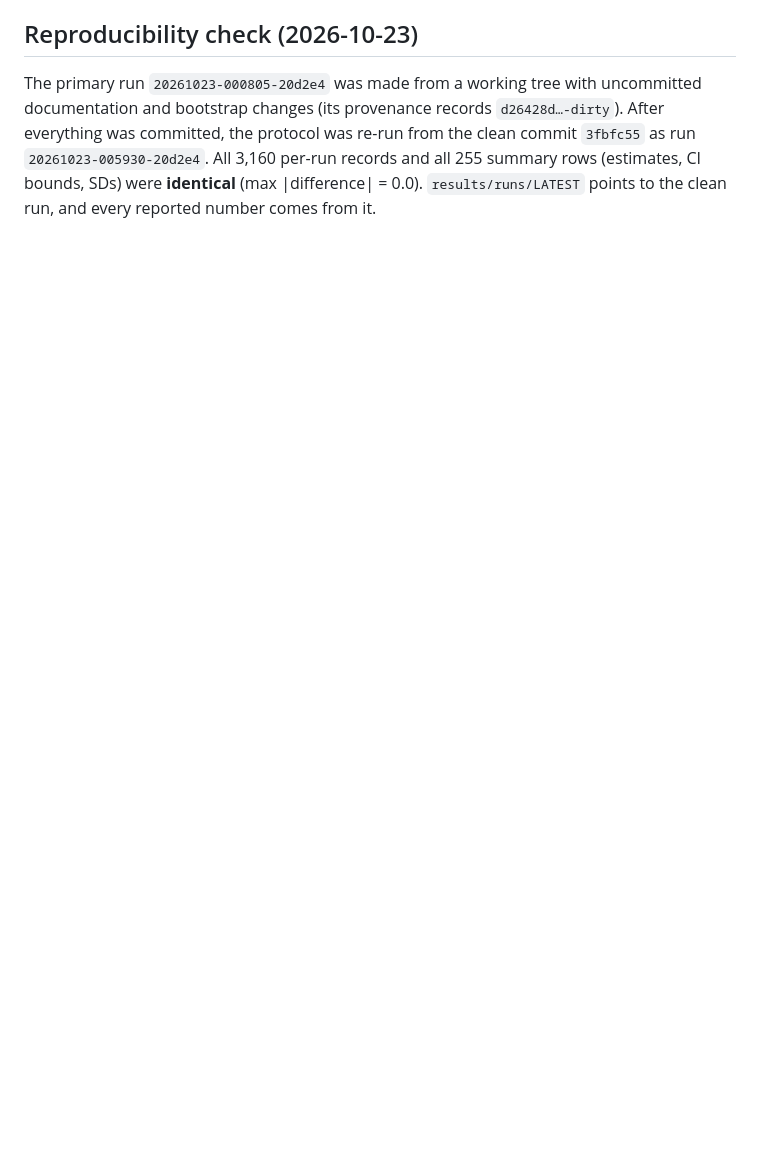
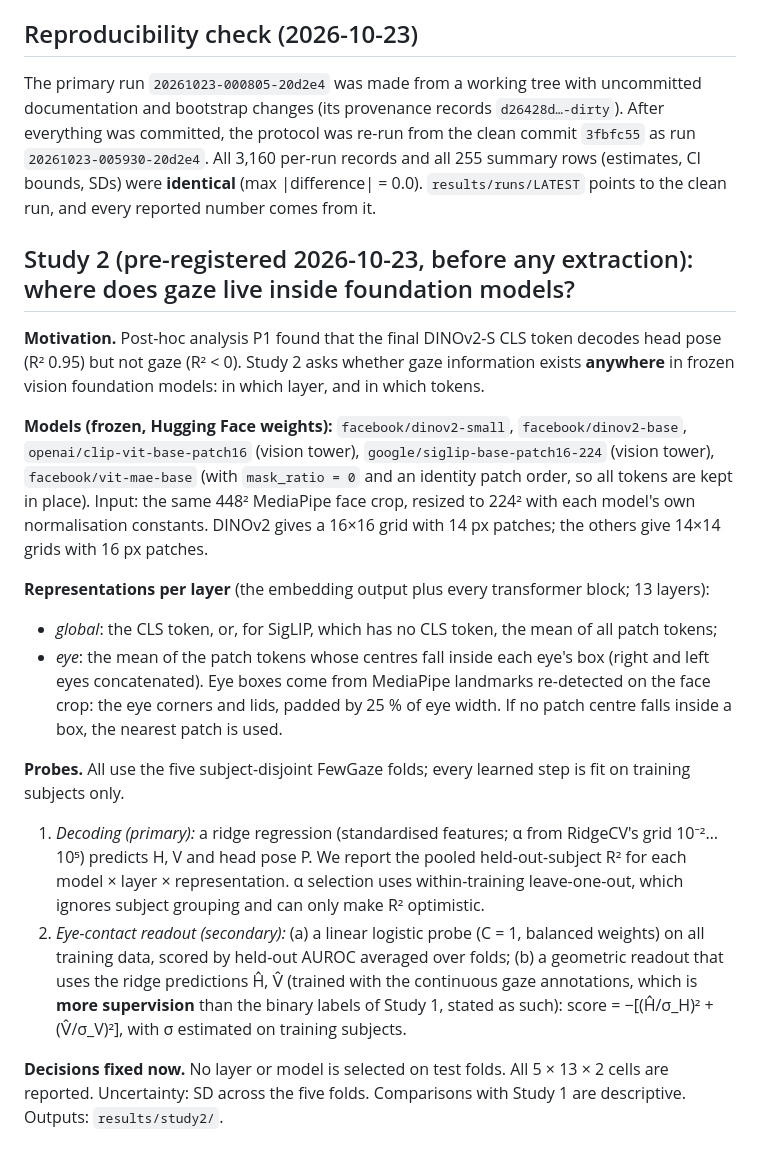
Before and after one commit to 1sakshm/fewgaze, a Markdown page: docs/methodology.md, the part around the change. GitHub-like rendering; blank space fills up the shorter version.

Commit message:
Pre-register Study 2 (layer-wise probing of foundation models for gaze)

```diff
--- a/docs/methodology.md
+++ b/docs/methodology.md
@@ -186,3 +186,35 @@ bootstrap changes (its provenance records `d26428d…-dirty`). After everything
 re-run from the clean commit `3fbfc55` as run `20261023-005930-20d2e4`. All 3,160 per-run records and all 255
 summary rows (estimates, CI bounds, SDs) were **identical** (max |difference| = 0.0). `results/runs/LATEST`
 points to the clean run, and every reported number comes from it.
+
+## Study 2 (pre-registered 2026-10-23, before any extraction): where does gaze live inside foundation models?
+
+**Motivation.** Post-hoc analysis P1 found that the final DINOv2-S CLS token decodes head pose (R² 0.95)
+but not gaze (R² < 0). Study 2 asks whether gaze information exists **anywhere** in frozen vision foundation
+models: in which layer, and in which tokens.
+
+**Models (frozen, Hugging Face weights):** `facebook/dinov2-small`, `facebook/dinov2-base`,
+`openai/clip-vit-base-patch16` (vision tower), `google/siglip-base-patch16-224` (vision tower),
+`facebook/vit-mae-base` (with `mask_ratio = 0` and an identity patch order, so all tokens are kept in
+place). Input: the same 448² MediaPipe face crop, resized to 224² with each model's own normalisation
+constants. DINOv2 gives a 16×16 grid with 14 px patches; the others give 14×14 grids with 16 px patches.
+
+**Representations per layer** (the embedding output plus every transformer block; 13 layers):
+* *global*: the CLS token, or, for SigLIP, which has no CLS token, the mean of all patch tokens;
+* *eye*: the mean of the patch tokens whose centres fall inside each eye's box (right and left eyes
+  concatenated). Eye boxes come from MediaPipe landmarks re-detected on the face crop: the eye corners and
+  lids, padded by 25 % of eye width. If no patch centre falls inside a box, the nearest patch is used.
+
+**Probes.** All use the five subject-disjoint FewGaze folds; every learned step is fit on training subjects only.
+1. *Decoding (primary):* a ridge regression (standardised features; α from RidgeCV's grid 10⁻²…10⁵) predicts
+   H, V and head pose P. We report the pooled held-out-subject R² for each model × layer × representation.
+   α selection uses within-training leave-one-out, which ignores subject grouping and can only make R²
+   optimistic.
+2. *Eye-contact readout (secondary):* (a) a linear logistic probe (C = 1, balanced weights) on all training
+   data, scored by held-out AUROC averaged over folds; (b) a geometric readout that uses the ridge
+   predictions Ĥ, V̂ (trained with the continuous gaze annotations, which is **more supervision** than the
+   binary labels of Study 1, stated as such): score = −[(Ĥ/σ_H)² + (V̂/σ_V)²], with σ estimated on
+   training subjects.
+
+**Decisions fixed now.** No layer or model is selected on test folds. All 5 × 13 × 2 cells are reported.
+Uncertainty: SD across the five folds. Comparisons with Study 1 are descriptive. Outputs: `results/study2/`.
```
